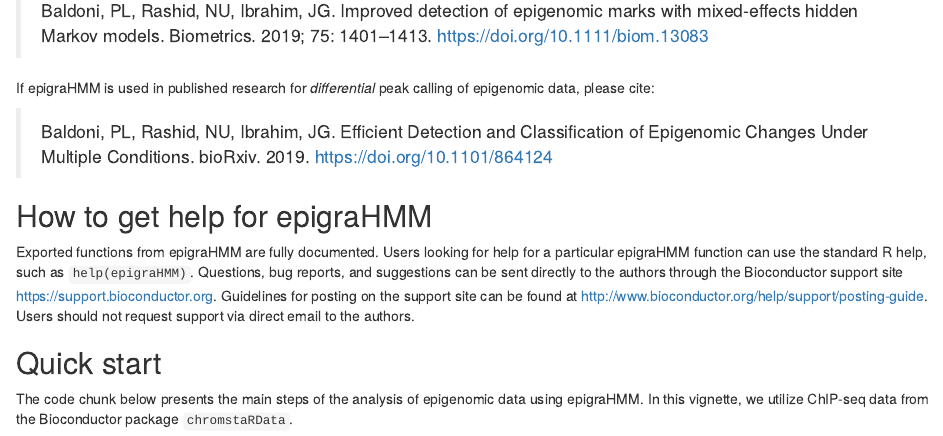
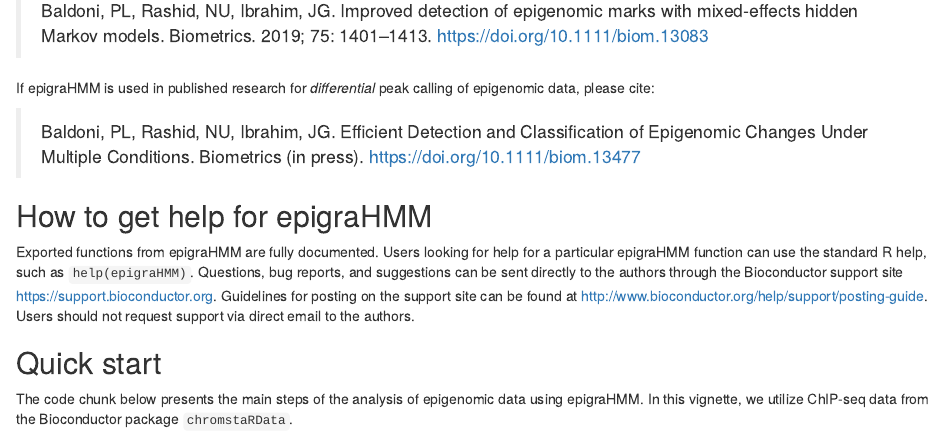
Before and after one commit to plbaldoni/epigraHMM, an R Markdown document (vignettes/epigraHMM.Rmd): the page in a window 1100 px wide, from 710 px down. Rendered offline with R 4.5, knitr and Pandoc, with nearby package versions; drawn as R Markdown's standard HTML page in place of the format the file asks for; code that draws random numbers runs with fixed seeds of ours; some code elsewhere in the file could not run offline.

Commit message:
Updating reference

```diff
--- a/vignettes/epigraHMM.Rmd
+++ b/vignettes/epigraHMM.Rmd
@@ -40,7 +40,7 @@ If you use epigraHMM in published research for _consensus_ peak calling of epige
 
 If epigraHMM is used in published research for _differential_ peak calling of epigenomic data, please cite:
 
-> Baldoni, PL, Rashid, NU, Ibrahim, JG. Efficient Detection and Classification of Epigenomic Changes Under Multiple Conditions. bioRxiv. 2019. https://doi.org/10.1101/864124
+> Baldoni, PL, Rashid, NU, Ibrahim, JG. Efficient Detection and Classification of Epigenomic Changes Under Multiple Conditions. Biometrics (in press). https://doi.org/10.1111/biom.13477
 
 ## How to get help for epigraHMM
 
```
